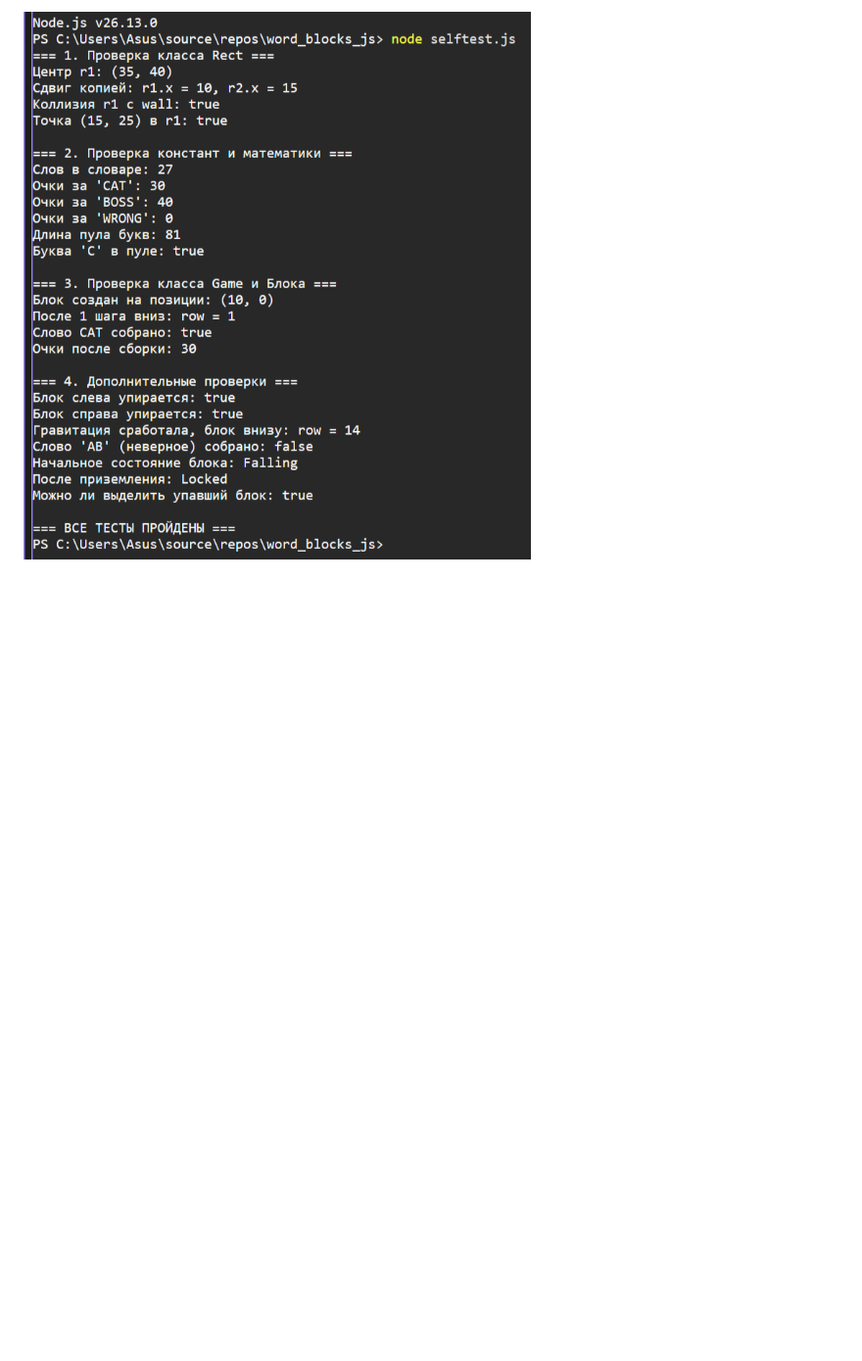
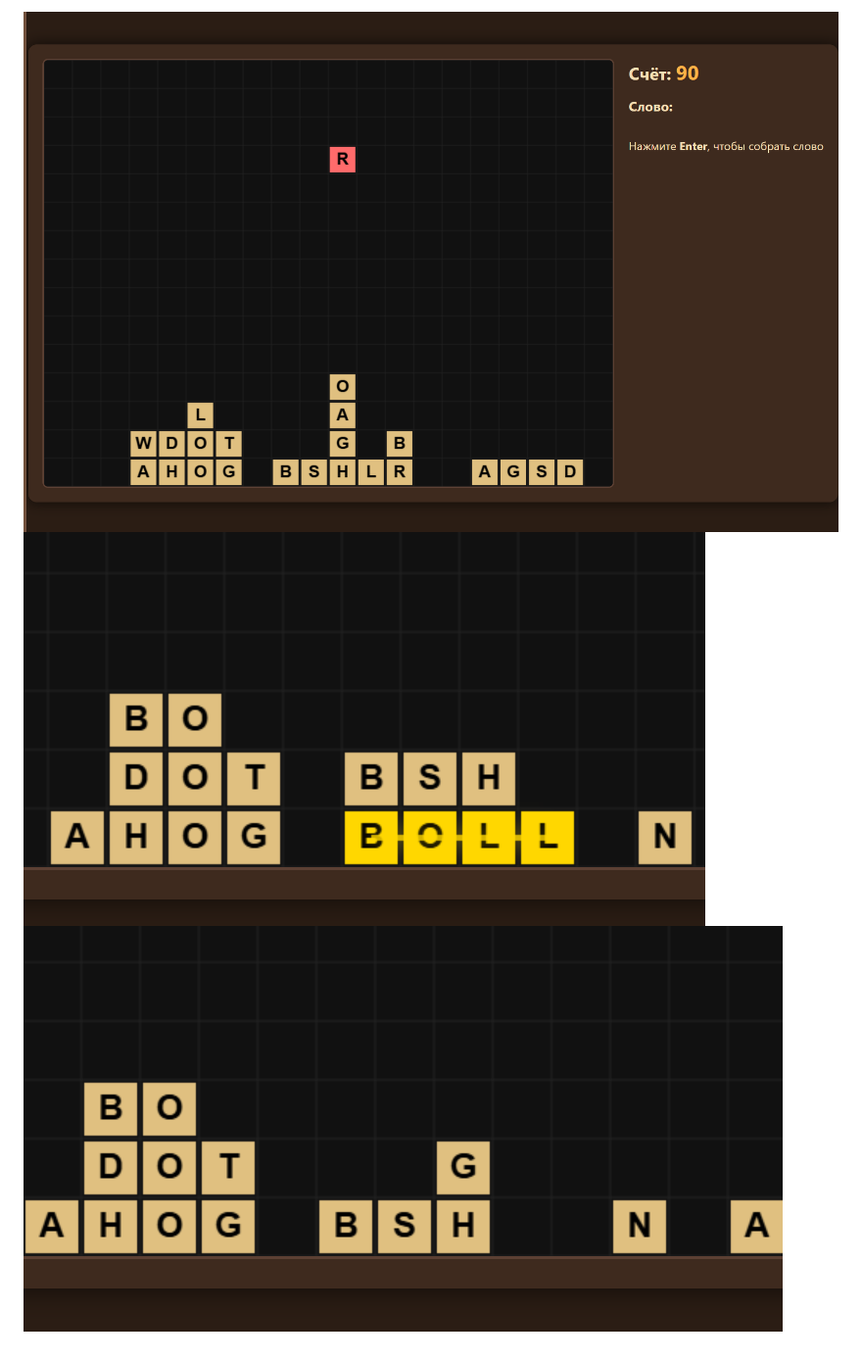
Before and after one commit to yellowtea373-dotcom/word_blocks_js, a Markdown page: README.md, the part around one of its changes. Shown at 98% size. Drawn GitHub-style; pictures changed too: Screen5_1.png (added), Screen5_2.png (added), Screen5_3.png (added); blank space fills up the shorter version.

```diff
--- a/README.md
+++ b/README.md
@@ -32,2 +28,4 @@
 
-![Результат тестов](screenshot.png)
+![Игровой процесс](Screen5_1.png)
+![Выделение слова BOLL](Screen5_2.png)
+![Слово собрано](Screen5_3.png)
```
Also changed, not shown: other parts of README.md (+20 -24 lines), 13 other files.
